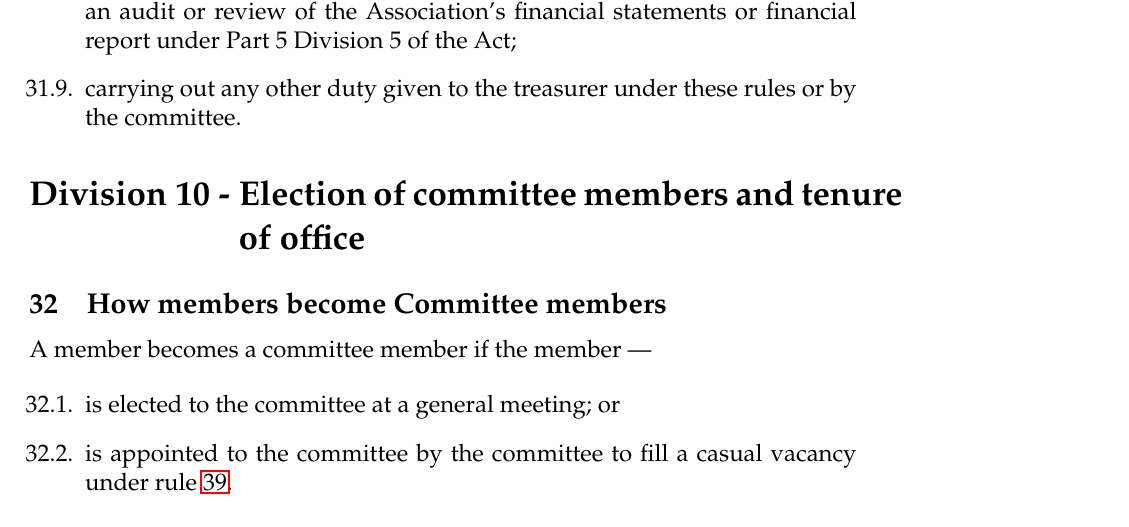
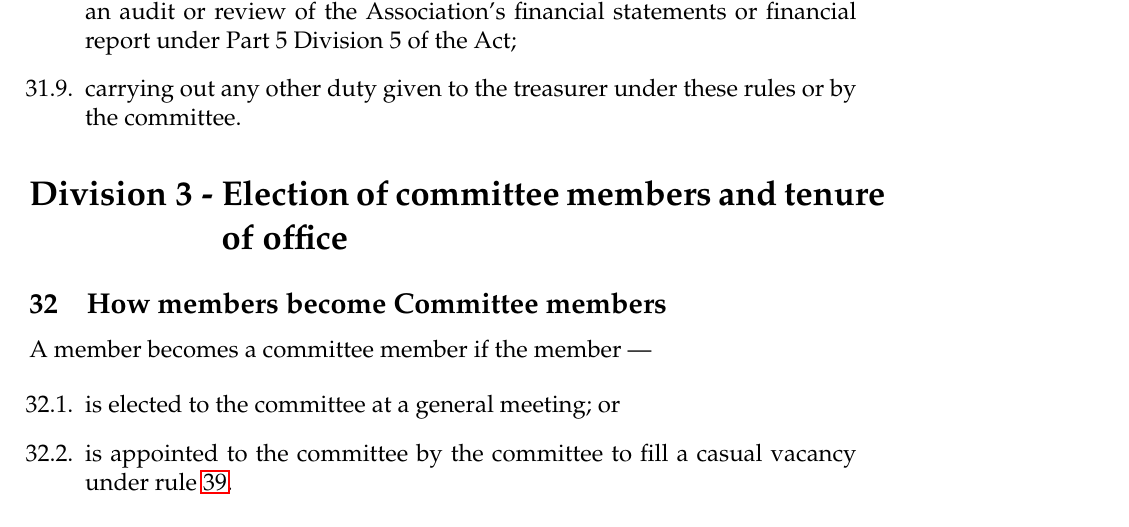
Before and after one commit to Perth-Artifactory/bureaucracy, a LaTeX document (constitution.tex): part of page 20 of 41, cut so that both start at the same text. Compiled offline with pdfLaTeX.

Commit message:
Reapply fix for part numbering

```diff
--- a/constitution.tex
+++ b/constitution.tex
@@ -23,6 +23,7 @@
 
 %% --------------------------- Section, Division, Part Numbering and Format
 \counterwithout{subsection}{section}
+\counterwithin*{section}{part}
 \renewcommand*{\thepart}{\arabic{part}}
 
 \titleformat{\section}[hang]{\normalfont\Large\bfseries}{Division \thesection\ - }{0em}{#1}
```
